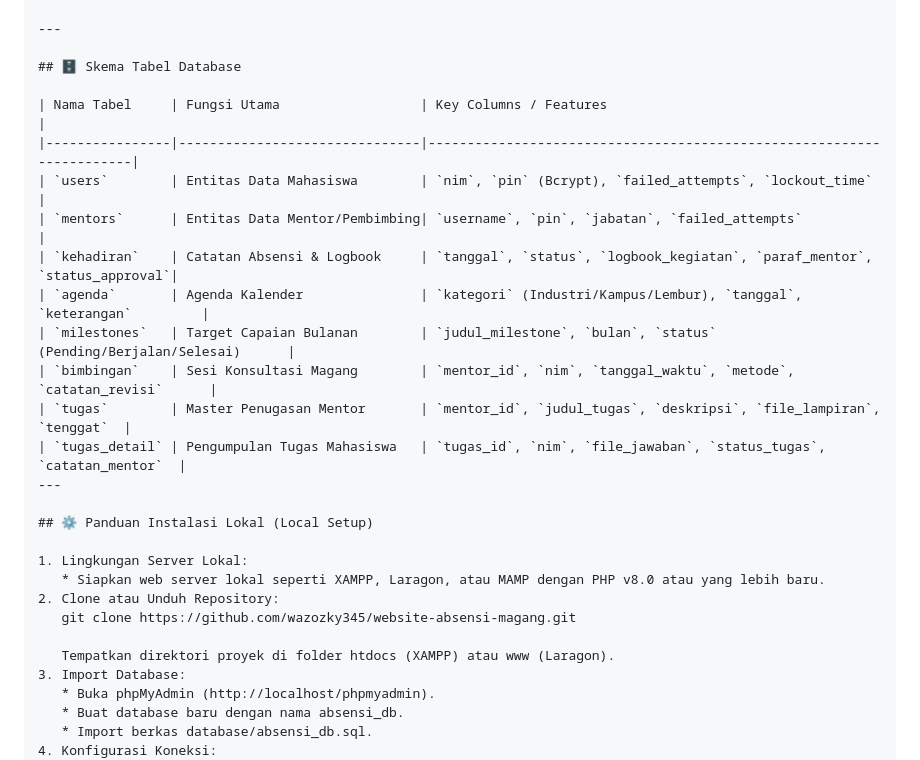
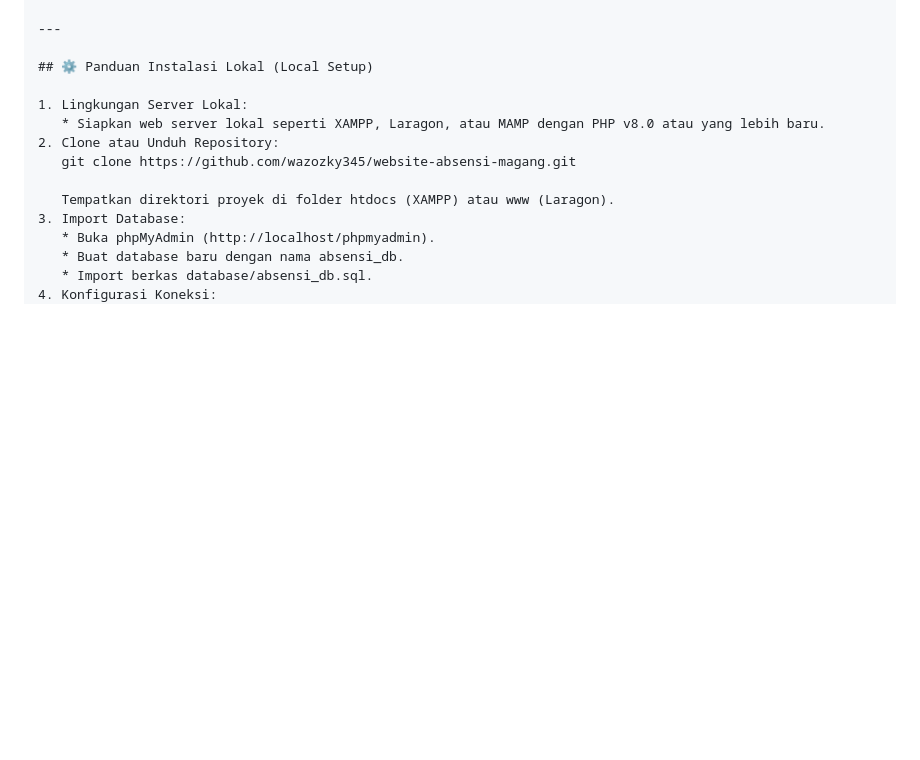
Before and after one commit to Wazozky345/Website-Absensi-Magang, a Markdown page: README.md, the part around the change. Drawn GitHub-style; blank space fills up the shorter version.

Commit message:
menghapus bagian table atau struckture tabel

```diff
--- a/README.md
+++ b/README.md
@@ -228,20 +228,6 @@ wazozky345-website-absensi-magang/
 
 ---
 
-## 🗄️ Skema Tabel Database
-
-| Nama Tabel     | Fungsi Utama                  | Key Columns / Features                                               |
-|----------------|-------------------------------|----------------------------------------------------------------------|
-| `users`        | Entitas Data Mahasiswa        | `nim`, `pin` (Bcrypt), `failed_attempts`, `lockout_time`             |
-| `mentors`      | Entitas Data Mentor/Pembimbing| `username`, `pin`, `jabatan`, `failed_attempts`                      |
-| `kehadiran`    | Catatan Absensi & Logbook     | `tanggal`, `status`, `logbook_kegiatan`, `paraf_mentor`, `status_approval`|
-| `agenda`       | Agenda Kalender               | `kategori` (Industri/Kampus/Lembur), `tanggal`, `keterangan`         |
-| `milestones`   | Target Capaian Bulanan        | `judul_milestone`, `bulan`, `status` (Pending/Berjalan/Selesai)      |
-| `bimbingan`    | Sesi Konsultasi Magang        | `mentor_id`, `nim`, `tanggal_waktu`, `metode`, `catatan_revisi`      |
-| `tugas`        | Master Penugasan Mentor       | `mentor_id`, `judul_tugas`, `deskripsi`, `file_lampiran`, `tenggat`  |
-| `tugas_detail` | Pengumpulan Tugas Mahasiswa   | `tugas_id`, `nim`, `file_jawaban`, `status_tugas`, `catatan_mentor`  |
----
-
 ## ⚙️ Panduan Instalasi Lokal (Local Setup)
 
 1. Lingkungan Server Lokal:
```
